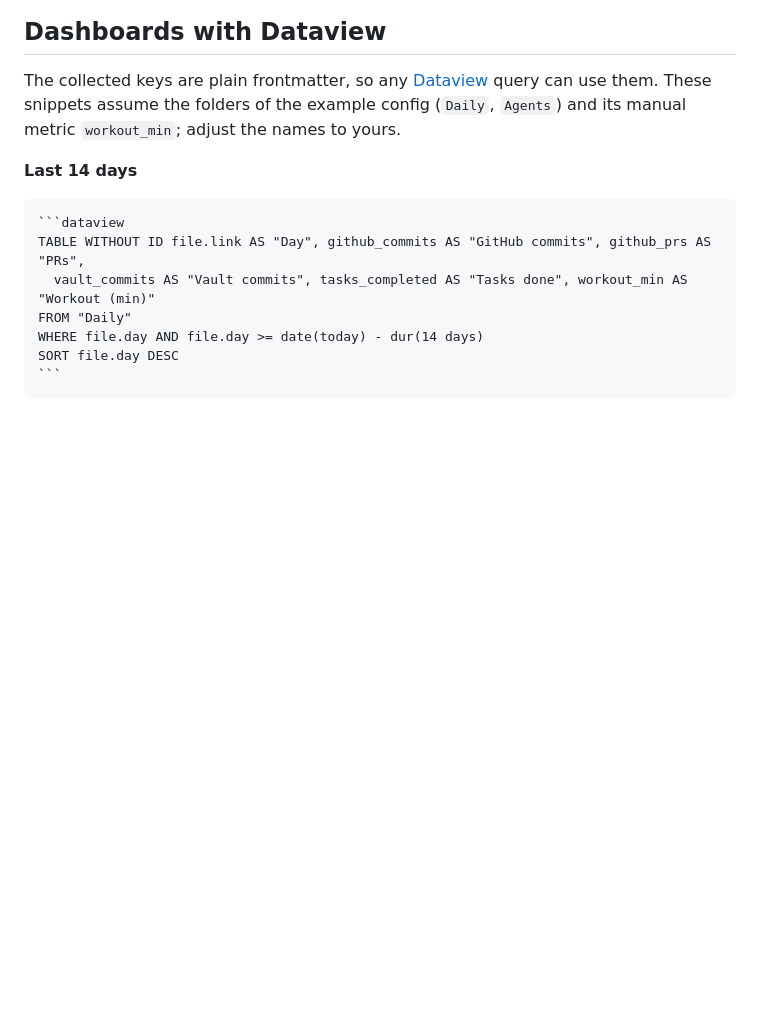
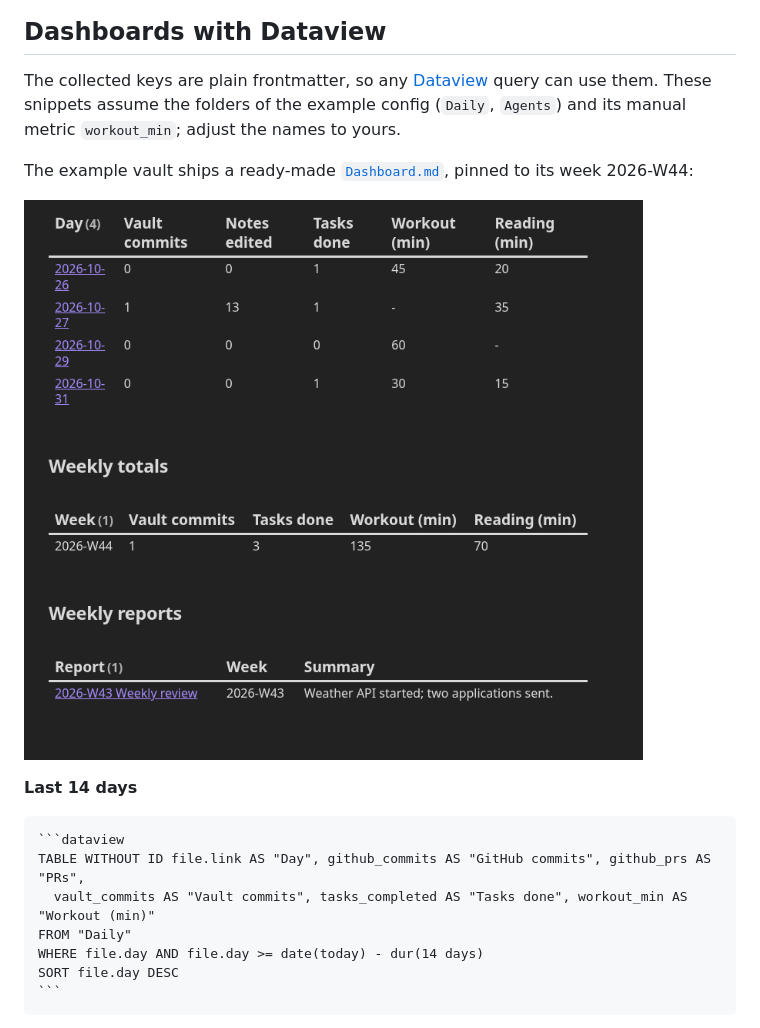
Before and after one commit to Restring17/obsidian-agent-backend, a Markdown page: README.md, the part around one of its changes. Rendered like a GitHub page; pictures changed too: docs/assets/dashboard.png (added); blank space fills up the shorter version.

`````diff
--- a/README.md
+++ b/README.md
@@ -177,6 +179,10 @@ To pause without uninstalling, run `systemctl --user disable --now oab-collect.t
 
 The collected keys are plain frontmatter, so any [Dataview](https://blacksmithgu.github.io/obsidian-dataview/) query can use them. These snippets assume the folders of the example config (`Daily`, `Agents`) and its manual metric `workout_min`; adjust the names to yours.
 
+The example vault ships a ready-made [`Dashboard.md`](examples/vault/Dashboard.md), pinned to its week 2026-W44:
+
+![Dataview dashboard of the example vault: week 2026-W44 day by day, weekly totals and weekly reports](docs/assets/dashboard.png)
+
 **Last 14 days**
 
 ````markdown
`````
Also changed, not shown: other parts of README.md (+2 -0 lines), examples/vault/Dashboard.md (added, +40 -0 lines), examples/vault/README.md (+1 -0 lines), 1 other file.
